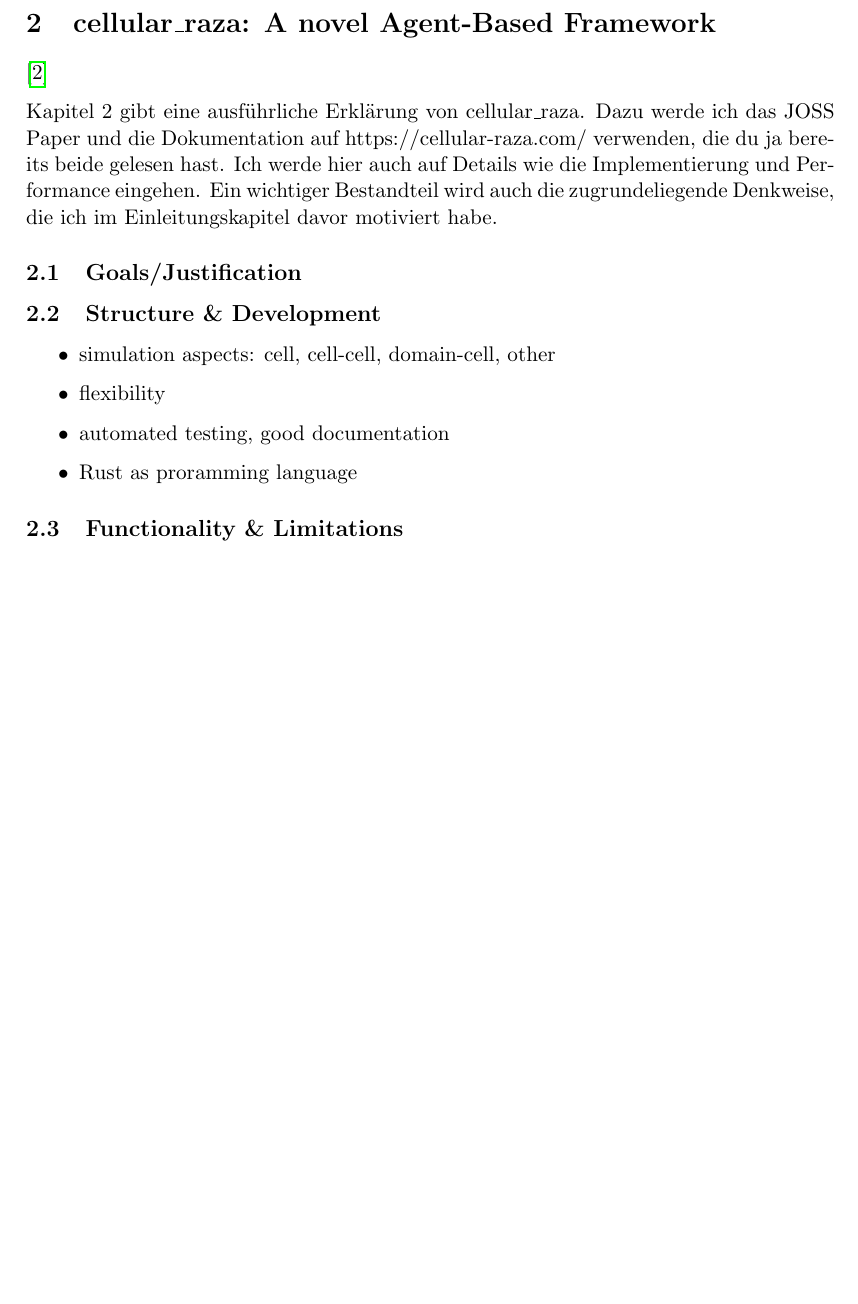
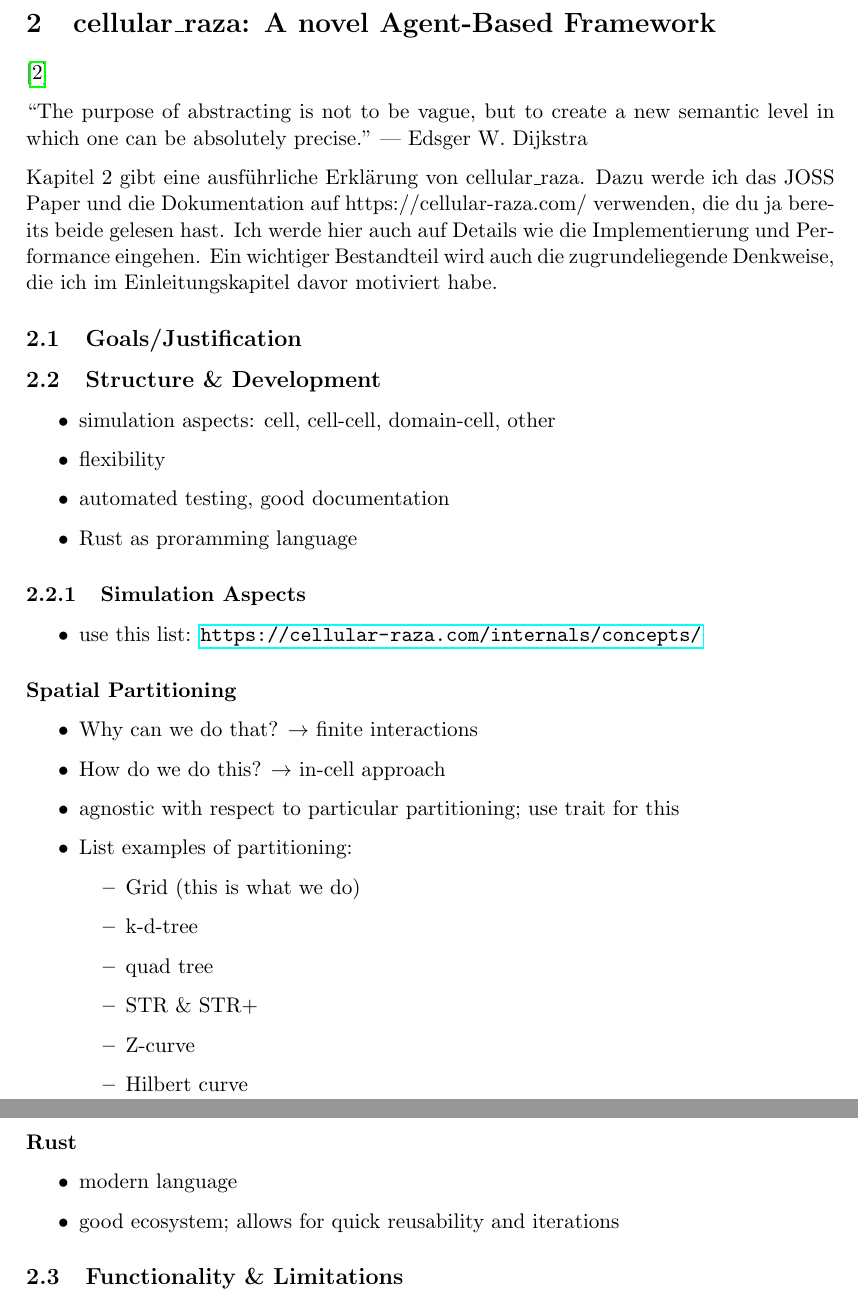
Before and after one commit to jonaspleyer/phd-thesis, a LaTeX paper (written/main.tex, which reads written/main-body.tex): part of page 7 of 21 before the commit and two parts of pages 7 and 8 of 21 after it, the two joined at a grey line, cut so that both start at the same text, the shorter picture padded with empty space. Compiled offline with pdfLaTeX; a LaTeX package or settings file that is missing is left out.

Commit message:
add more ideas

```diff
--- a/written/main-body.tex
+++ b/written/main-body.tex
@@ -104,6 +104,9 @@ werden. Diese habe ich erstmal als eigene Subsections gelistet.
 \section{cellular\_raza: A novel Agent-Based Framework}
 \cite{Pleyer2025}
 
+“The purpose of abstracting is not to be vague, but to create a new semantic level in which one can be absolutely precise.”
+― Edsger W. Dijkstra
+
 Kapitel 2 gibt eine ausführliche Erklärung von cellular\_raza. Dazu werde ich das JOSS
 Paper und die Dokumentation auf https://cellular-raza.com/ verwenden, die du ja bereits
 beide gelesen hast. Ich werde hier auch auf Details wie die Implementierung und
@@ -119,6 +122,33 @@ die ich im Einleitungskapitel davor motiviert habe.
     \item flexibility
     \item automated testing, good documentation
     \item Rust as proramming language
+\end{itemize}
+
+\subsubsection{Simulation Aspects}
+\begin{itemize}
+    \item use this list: \url{https://cellular-raza.com/internals/concepts/}
+\end{itemize}
+
+\paragraph{Spatial Partitioning}
+\begin{itemize}
+    \item Why can we do that? $\rightarrow$ finite interactions
+    \item How do we do this? $\rightarrow$ in-cell approach
+    \item agnostic with respect to particular partitioning; use trait for this
+    \item List examples of partitioning:
+    \begin{itemize}
+        \item Grid (this is what we do)
+        \item k-d-tree
+        \item quad tree
+        \item STR \& STR+
+        \item Z-curve
+        \item Hilbert curve
+    \end{itemize}
+\end{itemize}
+
+\paragraph{Rust}
+\begin{itemize}
+    \item modern language
+    \item good ecosystem; allows for quick reusability and iterations
 \end{itemize}
 
 %---------------------------------------------------------------------------------------------------
```
Also changed, not shown: written/main-body.tex (1 more changed lines).
